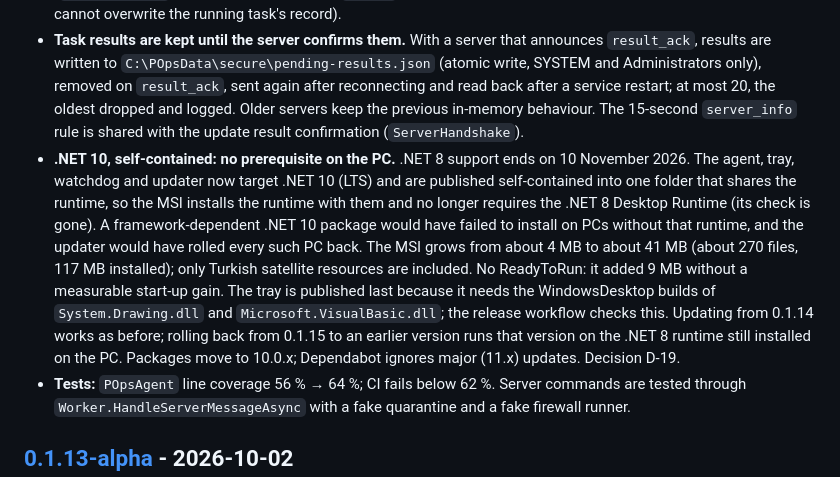
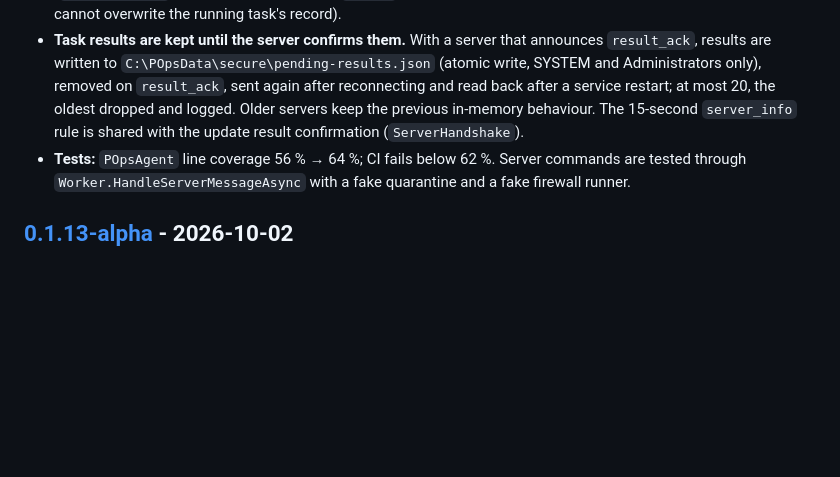
Before and after one commit to PashaCore/POps, a Markdown page: CHANGELOG.md, the part around one of its changes. GitHub-like rendering; blank space fills up the shorter version.

```diff
--- a/CHANGELOG.md
+++ b/CHANGELOG.md
@@ -101,7 +102,6 @@ Upgrading: update the server first (**Sistem & Sürüm → Sunucuyu güncelle**;
 - **A refused command fails on every server.** When the terminal capability is off the `result` now carries `exit_code` -5 (`CommandRunner.ExitDenied`); older servers recorded it as Completed.
 - **The same task never runs twice at once.** A second `execute` for a task that is still running is logged and ignored (`CommandRunner` reserves the task ID with `TryAdd`; a duplicate call returns -6 internally and is never sent, so it cannot overwrite the running task's record).
 - **Task results are kept until the server confirms them.** With a server that announces `result_ack`, results are written to `C:\POpsData\secure\pending-results.json` (atomic write, SYSTEM and Administrators only), removed on `result_ack`, sent again after reconnecting and read back after a service restart; at most 20, the oldest dropped and logged. Older servers keep the previous in-memory behaviour. The 15-second `server_info` rule is shared with the update result confirmation (`ServerHandshake`).
-- **.NET 10, self-contained: no prerequisite on the PC.** .NET 8 support ends on 10 November 2026. The agent, tray, watchdog and updater now target .NET 10 (LTS) and are published self-contained into one folder that shares the runtime, so the MSI installs the runtime with them and no longer requires the .NET 8 Desktop Runtime (its check is gone). A framework-dependent .NET 10 package would have failed to install on PCs without that runtime, and the updater would have rolled every such PC back. The MSI grows from about 4 MB to about 41 MB (about 270 files, 117 MB installed); only Turkish satellite resources are included. No ReadyToRun: it added 9 MB without a measurable start-up gain. The tray is published last because it needs the WindowsDesktop builds of `System.Drawing.dll` and `Microsoft.VisualBasic.dll`; the release workflow checks this. Updating from 0.1.14 works as before; rolling back from 0.1.15 to an earlier version runs that version on the .NET 8 runtime still installed on the PC. Packages move to 10.0.x; Dependabot ignores major (11.x) updates. Decision D-19.
 - **Tests:** `POpsAgent` line coverage 56 % → 64 %; CI fails below 62 %. Server commands are tested through `Worker.HandleServerMessageAsync` with a fake quarantine and a fake firewall runner.
 
 ## [0.1.13-alpha] - 2026-10-02
```
Also changed, not shown: other parts of CHANGELOG.md (+1 -0 lines).
